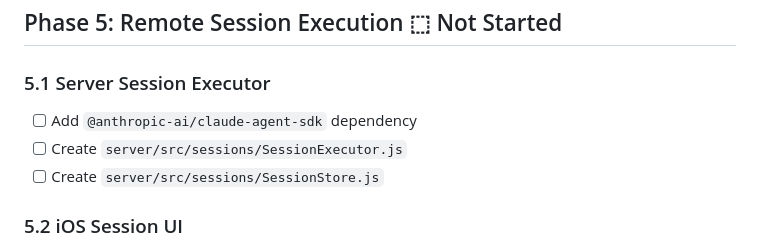
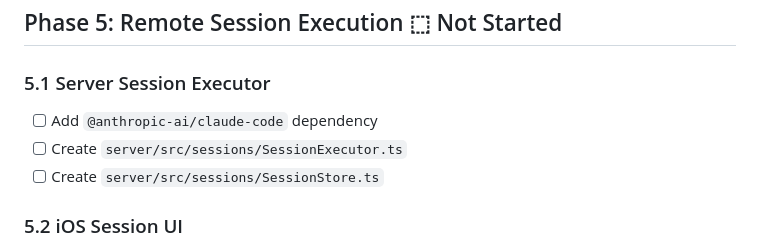
Before and after one commit to huanluu/ClaudeHistorySearch, a Markdown page: PLAN.md, the part around one of its changes. Rendered like a GitHub page.

```diff
--- a/PLAN.md
+++ b/PLAN.md
@@ -107,9 +127,9 @@ Enhance ClaudeHistorySearch with authentication, remote session execution, impro
 ## Phase 5: Remote Session Execution ⬚ Not Started
 
 ### 5.1 Server Session Executor
-- [ ] Add `@anthropic-ai/claude-agent-sdk` dependency
-- [ ] Create `server/src/sessions/SessionExecutor.js`
-- [ ] Create `server/src/sessions/SessionStore.js`
+- [ ] Add `@anthropic-ai/claude-code` dependency
+- [ ] Create `server/src/sessions/SessionExecutor.ts`
+- [ ] Create `server/src/sessions/SessionStore.ts`
 
 ### 5.2 iOS Session UI
 - [ ] Create `ClaudeHistorySearch/Views/RemoteSessionView.swift`
```
Also changed, not shown: other parts of PLAN.md (+31 -10 lines).
